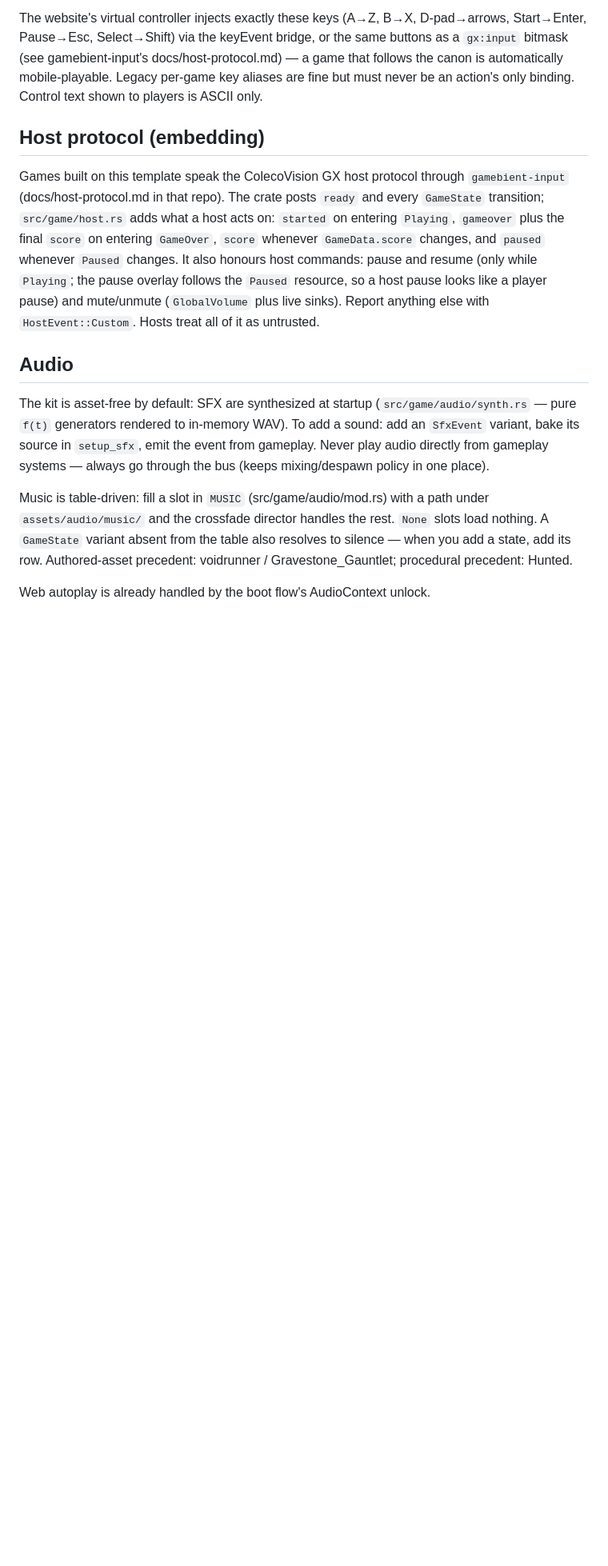
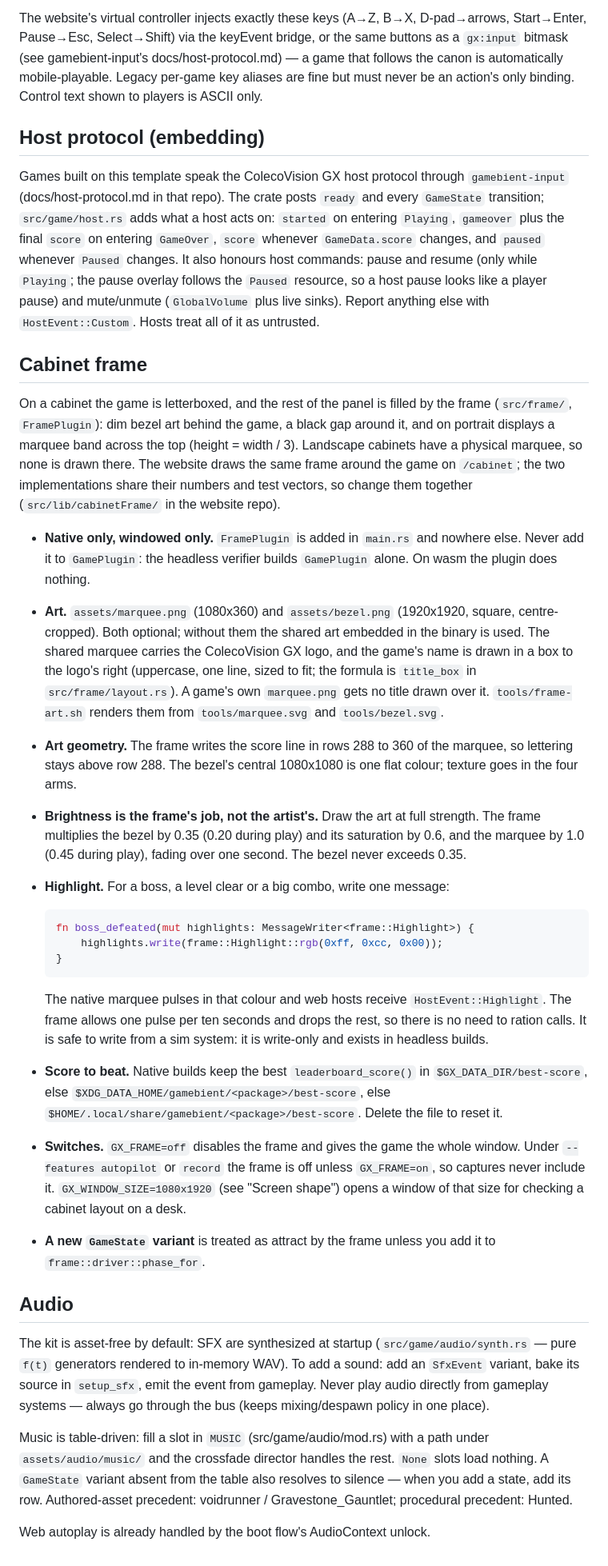
Before and after one commit to Bread-Heads-Studios/gamebient-bevy-template, a Markdown page: docs/conventions.md, the part around the change. Shown at 80% size. Rendered like a GitHub page; blank space fills up the shorter version.

Commit message:
docs(frame): cabinet frame conventions and the highlight hook
Co-Authored-By: Claude Fable 5.1 <noreply@anthropic.com>

````diff
--- a/docs/conventions.md
+++ b/docs/conventions.md
@@ -268,6 +268,59 @@ so a host pause looks like a player pause) and mute/unmute (`GlobalVolume`
 plus live sinks). Report anything else with `HostEvent::Custom`. Hosts treat
 all of it as untrusted.
 
+## Cabinet frame
+
+On a cabinet the game is letterboxed, and the rest of the panel is filled by
+the frame (`src/frame/`, `FramePlugin`): dim bezel art behind the game, a
+black gap around it, and on portrait displays a marquee band across the top
+(height = width / 3). Landscape cabinets have a physical marquee, so none is
+drawn there. The website draws the same frame around the game on `/cabinet`;
+the two implementations share their numbers and test vectors, so change them
+together (`src/lib/cabinetFrame/` in the website repo).
+
+- **Native only, windowed only.** `FramePlugin` is added in `main.rs` and
+  nowhere else. Never add it to `GamePlugin`: the headless verifier builds
+  `GamePlugin` alone. On wasm the plugin does nothing.
+- **Art.** `assets/marquee.png` (1080x360) and `assets/bezel.png`
+  (1920x1920, square, centre-cropped). Both optional; without them the
+  shared art embedded in the binary is used. The shared marquee carries the
+  ColecoVision GX logo, and the game's name is drawn in a box to the logo's
+  right (uppercase, one line, sized to fit; the formula is `title_box` in
+  `src/frame/layout.rs`). A game's own `marquee.png` gets no title drawn over
+  it. `tools/frame-art.sh` renders them from `tools/marquee.svg`
+  and `tools/bezel.svg`.
+- **Art geometry.** The frame writes the score line in rows 288 to 360 of
+  the marquee, so lettering stays above row 288. The bezel's central
+  1080x1080 is one flat colour; texture goes in the four arms.
+- **Brightness is the frame's job, not the artist's.** Draw the art at full
+  strength. The frame multiplies the bezel by 0.35 (0.20 during play) and
+  its saturation by 0.6, and the marquee by 1.0 (0.45 during play), fading
+  over one second. The bezel never exceeds 0.35.
+- **Highlight.** For a boss, a level clear or a big combo, write one message:
+
+  ```rust
+  fn boss_defeated(mut highlights: MessageWriter<frame::Highlight>) {
+      highlights.write(frame::Highlight::rgb(0xff, 0xcc, 0x00));
+  }
+  ```
+
+  The native marquee pulses in that colour and web hosts receive
+  `HostEvent::Highlight`. The frame allows one pulse per ten seconds and
+  drops the rest, so there is no need to ration calls. It is safe to write
+  from a sim system: it is write-only and exists in headless builds.
+- **Score to beat.** Native builds keep the best `leaderboard_score()` in
+  `$GX_DATA_DIR/best-score`, else
+  `$XDG_DATA_HOME/gamebient/<package>/best-score`, else
+  `$HOME/.local/share/gamebient/<package>/best-score`. Delete the file to
+  reset it.
+- **Switches.** `GX_FRAME=off` disables the frame and gives the game the
+  whole window. Under `--features autopilot` or `record` the frame is off
+  unless `GX_FRAME=on`, so captures never include it.
+  `GX_WINDOW_SIZE=1080x1920` (see "Screen shape") opens a window of that
+  size for checking a cabinet layout on a desk.
+- **A new `GameState` variant** is treated as attract by the frame unless
+  you add it to `frame::driver::phase_for`.
+
 ## Audio
 
 The kit is asset-free by default: SFX are synthesized at startup
````
Also changed, not shown: AGENTS.md (+4 -0 lines).
